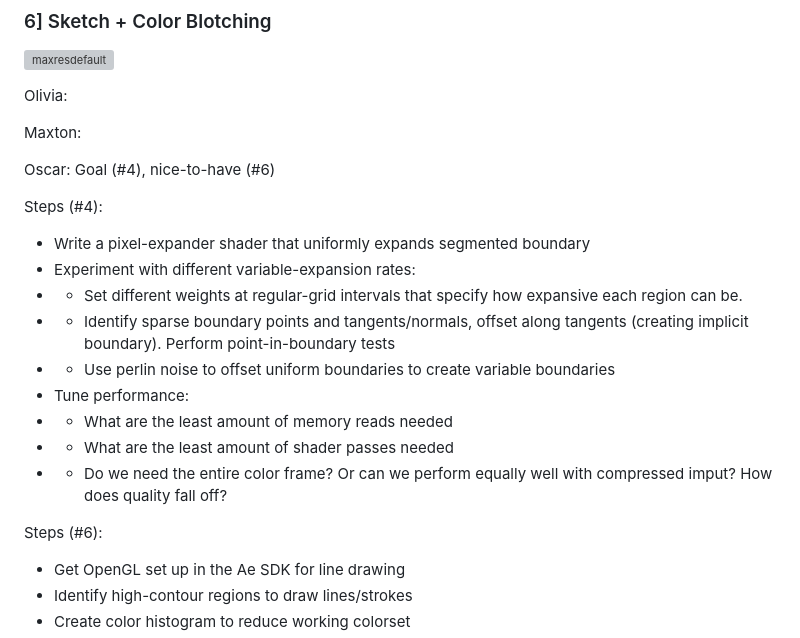
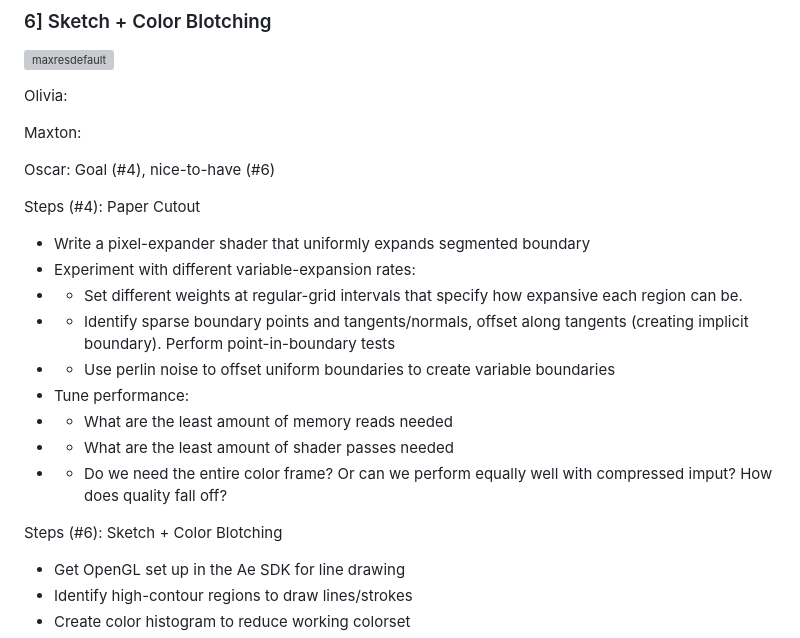
Before and after one commit to cardadfar/cs348k, a Markdown page: README.md, the part around the change. Drawn GitHub-style; grey boxes are pictures that could not be loaded.

```diff
--- a/README.md
+++ b/README.md
@@ -37,7 +37,7 @@ Maxton:
 
 Oscar: Goal (#4), nice-to-have (#6)
 
-Steps (#4):
+Steps (#4): Paper Cutout
 - Write a pixel-expander shader that uniformly expands segmented boundary
 - Experiment with different variable-expansion rates:
 - - Set different weights at regular-grid intervals that specify how expansive each region can be.
@@ -48,7 +48,7 @@ Steps (#4):
 - - What are the least amount of shader passes needed
 - - Do we need the entire color frame? Or can we perform equally well with compressed imput? How does quality fall off?
 
-Steps (#6):
+Steps (#6): Sketch + Color Blotching
 - Get OpenGL set up in the Ae SDK for line drawing
 - Identify high-contour regions to draw lines/strokes
 - Create color histogram to reduce working colorset
```
